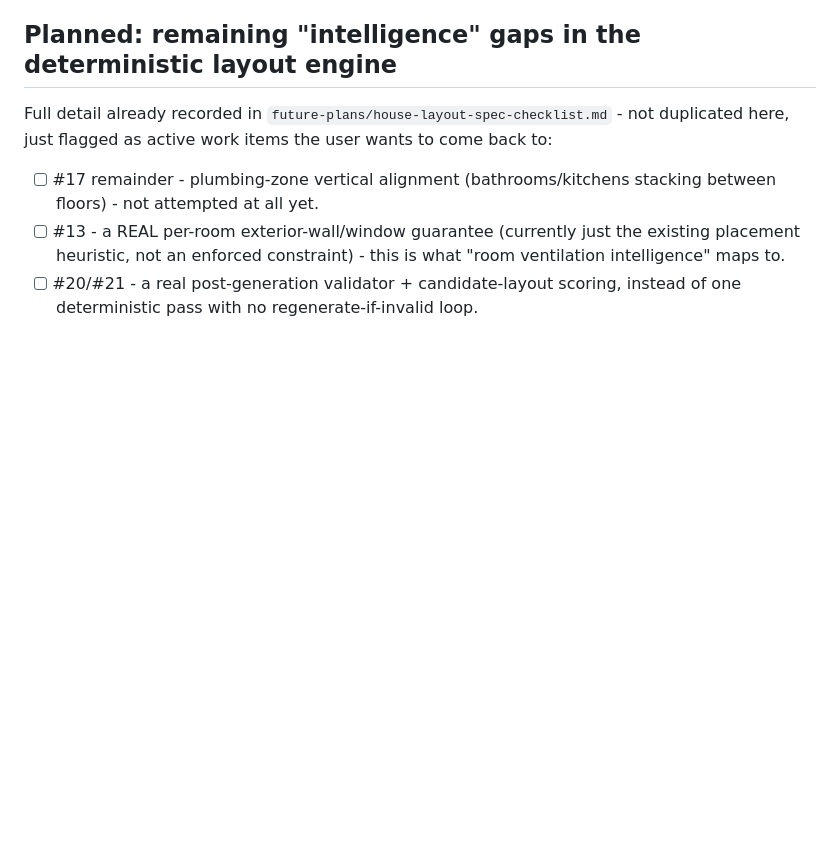
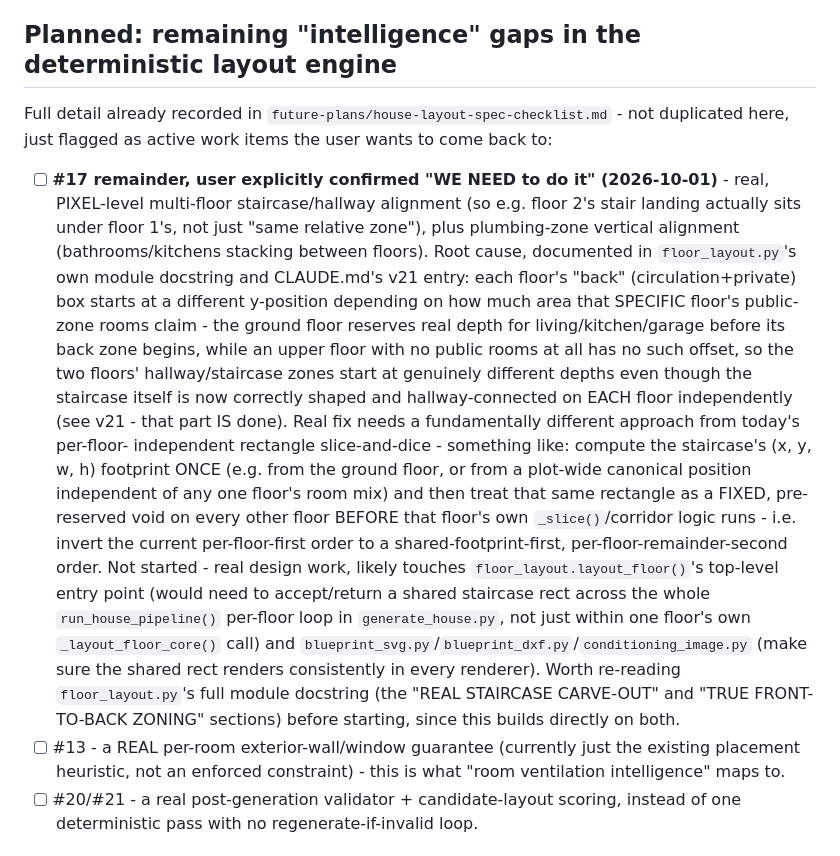
Before and after one commit to mhuzaifahahmed/interior-gen, a Markdown page: future-plans/todo-and-pending-checks.md, the part around the change. GitHub-like rendering; blank space fills up the shorter version.

```diff
--- a/future-plans/todo-and-pending-checks.md
+++ b/future-plans/todo-and-pending-checks.md
@@ -166,8 +166,27 @@ improvement, not just a theoretical one:
 
 Full detail already recorded in `future-plans/house-layout-spec-checklist.md` - not duplicated here, just
 flagged as active work items the user wants to come back to:
-- [ ] #17 remainder - plumbing-zone vertical alignment (bathrooms/kitchens stacking between floors) -
-  not attempted at all yet.
+- [ ] **#17 remainder, user explicitly confirmed "WE NEED to do it" (2026-10-01)** - real, PIXEL-level
+  multi-floor staircase/hallway alignment (so e.g. floor 2's stair landing actually sits under floor 1's,
+  not just "same relative zone"), plus plumbing-zone vertical alignment (bathrooms/kitchens stacking
+  between floors). Root cause, documented in `floor_layout.py`'s own module docstring and CLAUDE.md's v21
+  entry: each floor's "back" (circulation+private) box starts at a different y-position depending on how
+  much area that SPECIFIC floor's public-zone rooms claim - the ground floor reserves real depth for
+  living/kitchen/garage before its back zone begins, while an upper floor with no public rooms at all has
+  no such offset, so the two floors' hallway/staircase zones start at genuinely different depths even
+  though the staircase itself is now correctly shaped and hallway-connected on EACH floor independently
+  (see v21 - that part IS done). Real fix needs a fundamentally different approach from today's per-floor-
+  independent rectangle slice-and-dice - something like: compute the staircase's (x, y, w, h) footprint
+  ONCE (e.g. from the ground floor, or from a plot-wide canonical position independent of any one floor's
+  room mix) and then treat that same rectangle as a FIXED, pre-reserved void on every other floor BEFORE
+  that floor's own `_slice()`/corridor logic runs - i.e. invert the current per-floor-first order to a
+  shared-footprint-first, per-floor-remainder-second order. Not started - real design work, likely touches
+  `floor_layout.layout_floor()`'s top-level entry point (would need to accept/return a shared staircase
+  rect across the whole `run_house_pipeline()` per-floor loop in `generate_house.py`, not just within one
+  floor's own `_layout_floor_core()` call) and `blueprint_svg.py`/`blueprint_dxf.py`/`conditioning_image.py`
+  (make sure the shared rect renders consistently in every renderer). Worth re-reading `floor_layout.py`'s
+  full module docstring (the "REAL STAIRCASE CARVE-OUT" and "TRUE FRONT-TO-BACK ZONING" sections) before
+  starting, since this builds directly on both.
 - [ ] #13 - a REAL per-room exterior-wall/window guarantee (currently just the existing placement
   heuristic, not an enforced constraint) - this is what "room ventilation intelligence" maps to.
 - [ ] #20/#21 - a real post-generation validator + candidate-layout scoring, instead of one deterministic
```
Also changed, not shown: future-plans/house-layout-spec-checklist.md (+21 -12 lines).
